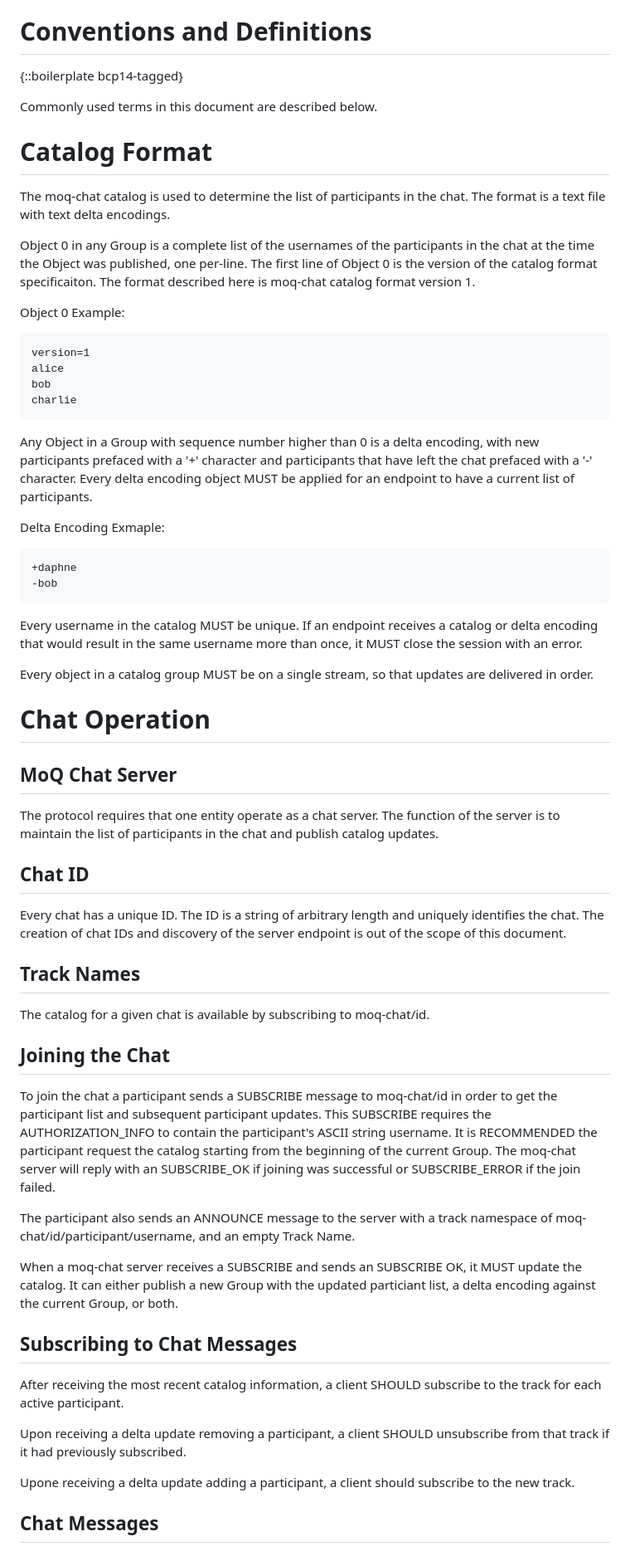
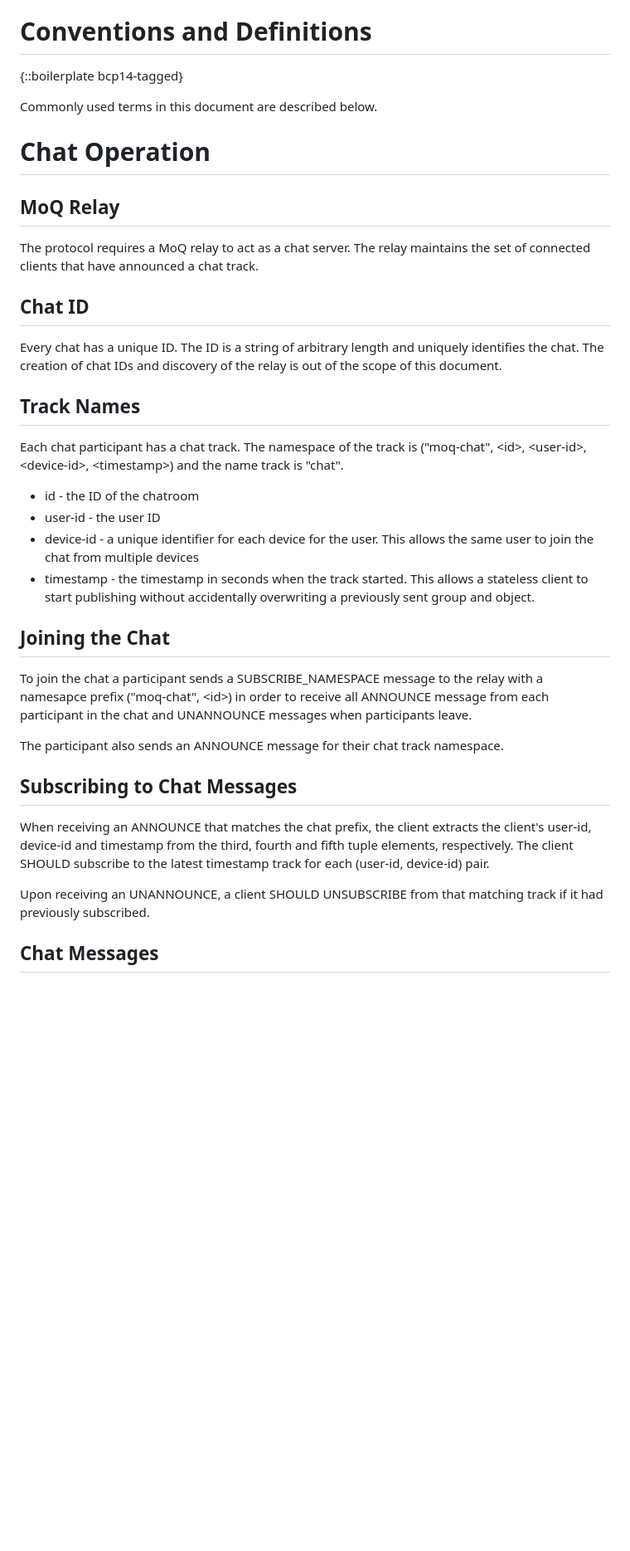
Before and after one commit to afrind/draft-frindell-moq-chat, a Markdown page: draft-frindell-moq-chat.md, the part around one of its changes. Shown at 83% size. Rendered like a GitHub page; blank space fills up the shorter version.

Commit message:
Update moq-chat to utiltize draft-06 features

```diff
--- a/draft-frindell-moq-chat.md
+++ b/draft-frindell-moq-chat.md
@@ -55,88 +55,51 @@ receive messages published by others.
 Commonly used terms in this document are described below.
 
 
-# Catalog Format
-
-The moq-chat catalog is used to determine the list of participants in the chat.
-The format is a text file with text delta encodings.
-
-Object 0 in any Group is a complete list of the usernames of the participants in
-the chat at the time the Object was published, one per-line.  The first line of
-Object 0 is the version of the catalog format specificaiton. The format
-described here is moq-chat catalog format version 1.
-
-Object 0 Example:
-
-~~~
-version=1
-alice
-bob
-charlie
-~~~
-
-Any Object in a Group with sequence number higher than 0 is a delta encoding,
-with new participants prefaced with a '+' character and participants that have
-left the chat prefaced with a '-' character.  Every delta encoding object MUST
-be applied for an endpoint to have a current list of participants.
-
-Delta Encoding Exmaple:
-
-~~~
-+daphne
--bob
-~~~
-
-Every username in the catalog MUST be unique.  If an endpoint receives a catalog
-or delta encoding that would result in the same username more than once, it MUST
-close the session with an error.
-
-Every object in a catalog group MUST be on a single stream, so that updates are
-delivered in order.
-
 # Chat Operation
 
-## MoQ Chat Server
+## MoQ Relay
 
-The protocol requires that one entity operate as a chat server.  The function
-of the server is to maintain the list of participants in the chat and publish
-catalog updates.
+The protocol requires a MoQ relay to act as a chat server.  The relay maintains
+the set of connected clients that have announced a chat track.
 
 ## Chat ID
 
 Every chat has a unique ID.  The ID is a string of arbitrary length and uniquely
-identifies the chat.  The creation of chat IDs and discovery of the server
-endpoint is out of the scope of this document.
+identifies the chat.  The creation of chat IDs and discovery of the relay is
+out of the scope of this document.
 
 ## Track Names
 
-The catalog for a given chat is available by subscribing to moq-chat/id.
+Each chat participant has a chat track.  The namespace of the track is
+("moq-chat", \<id\>, \<user-id\>, \<device-id\>, \<timestamp\>) and the name
+track is "chat".
+
+* id - the ID of the chatroom
+* user-id - the user ID
+* device-id - a unique identifier for each device for the user.  This allows
+              the same user to join the chat from multiple devices
+* timestamp - the timestamp in seconds when the track started.  This allows a
+              stateless client to start publishing without accidentally
+              overwriting a previously sent group and object.
 
 ## Joining the Chat
 
-To join the chat a participant sends a SUBSCRIBE message to moq-chat/id in order
-to get the participant list and subsequent participant updates.  This SUBSCRIBE
-requires the AUTHORIZATION_INFO to contain the participant's ASCII string
-username.  It is RECOMMENDED the participant request the catalog starting from
-the beginning of the current Group. The moq-chat server will reply with an
-SUBSCRIBE_OK if joining was successful or SUBSCRIBE_ERROR if the join failed.
+To join the chat a participant sends a SUBSCRIBE_NAMESPACE message to the relay
+with a namesapce prefix ("moq-chat", \<id\>) in order to receive all ANNOUNCE
+message from each participant in the chat and UNANNOUNCE messages when
+participants leave.
 
-The participant also sends an ANNOUNCE message to the server with a track
-namespace of moq-chat/id/participant/username, and an empty Track Name.
-
-When a moq-chat server receives a SUBSCRIBE and sends an SUBSCRIBE OK, it MUST
-update the catalog.  It can either publish a new Group with the updated
-particiant list, a delta encoding against the current Group, or both.
+The participant also sends an ANNOUNCE message for their chat track namespace.
 
 ## Subscribing to Chat Messages
 
-After receiving the most recent catalog information, a client SHOULD subscribe
-to the track for each active participant.
+When receiving an ANNOUNCE that matches the chat prefix, the client extracts the
+client's user-id, device-id and timestamp from the third, fourth and fifth tuple
+elements, respectively.  The client SHOULD subscribe to the latest timestamp
+track for each (user-id, device-id) pair.
 
-Upon receiving a delta update removing a participant, a client SHOULD
-unsubscribe from that track if it had previously subscribed.
-
-Upone receiving a delta update adding a participant, a client should subscribe
-to the new track.
+Upon receiving an UNANNOUNCE, a client SHOULD UNSUBSCRIBE from that
+matching track if it had previously subscribed.
 
 ## Chat Messages
 
```
Also changed, not shown: other parts of draft-frindell-moq-chat.md (+16 -13 lines).
